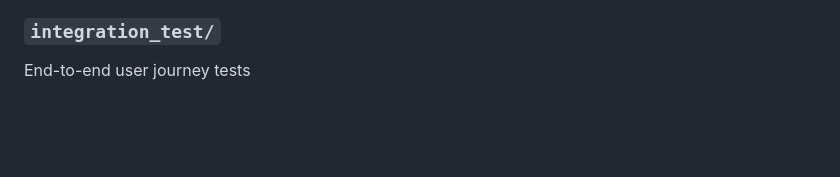
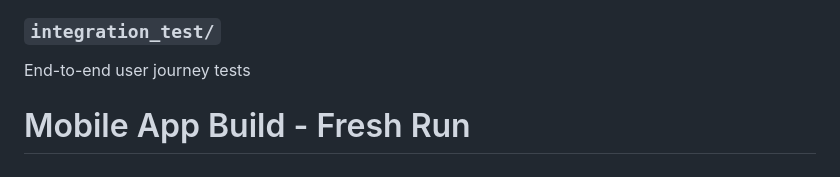
Before and after one commit to dlai-sd/crop-ai, a Markdown page: mobile/README.md, the part around the change. GitHub-like rendering; blank space fills up the shorter version.

Commit message:
chore: trigger fresh mobile build

```diff
--- a/mobile/README.md
+++ b/mobile/README.md
@@ -104,3 +104,4 @@ Testing suite:
 
 ### `integration_test/`
 End-to-end user journey tests
+# Mobile App Build - Fresh Run
```
